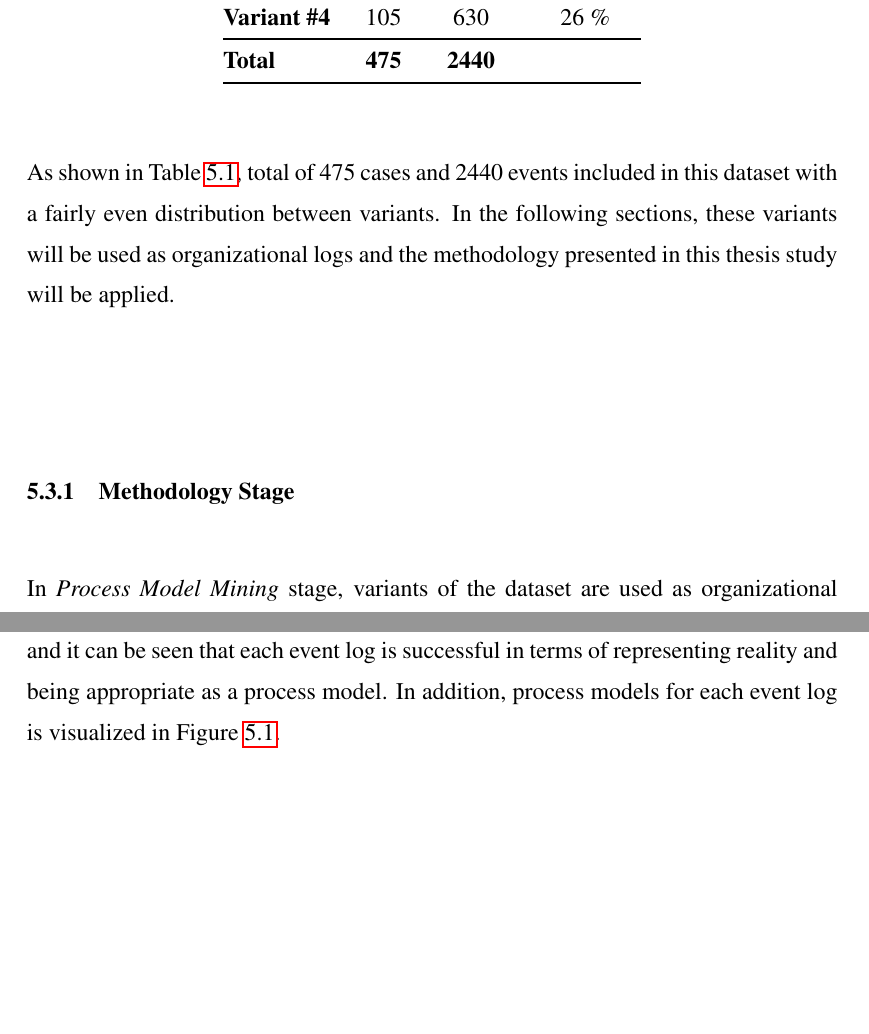
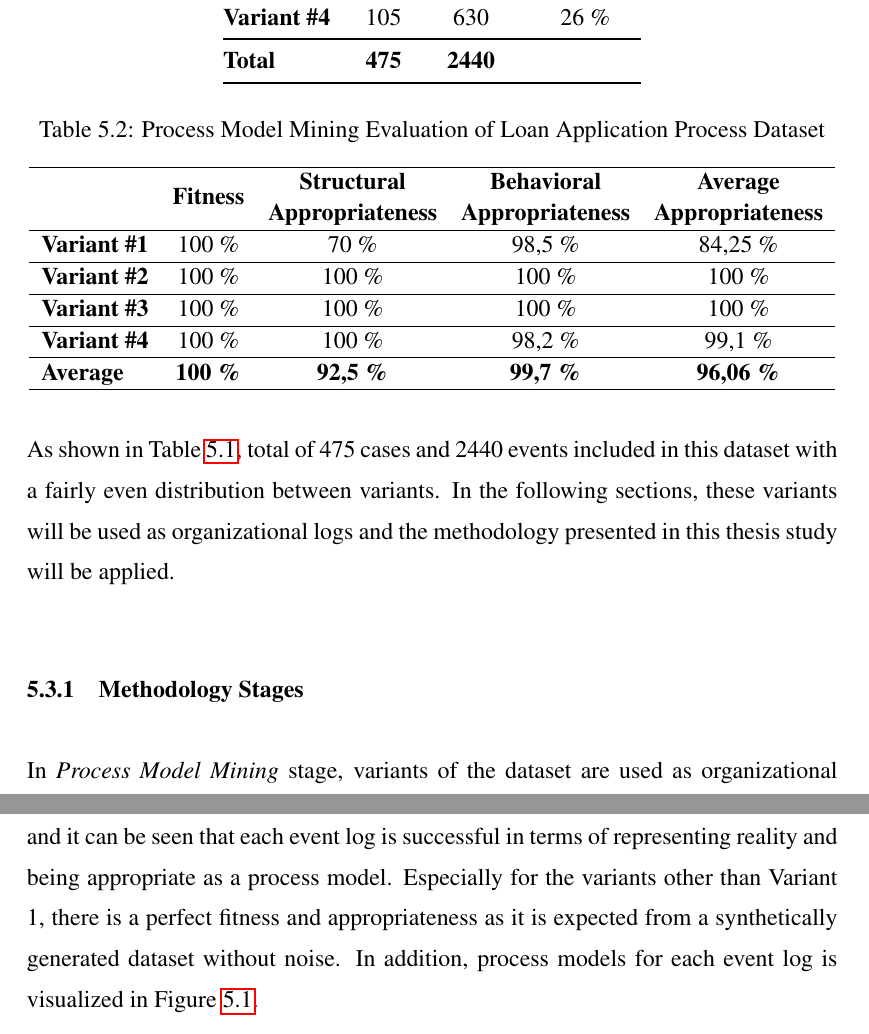
Before and after one commit to onuryilmaz/cross-org-proc-min-thesis, a LaTeX thesis (thesis.tex, which reads 5_results_discussions/results_discussions.tex): two parts of page 70 of 81, joined at a grey line, cut so that both start at the same text, the shorter picture padded with empty space. Compiled offline with pdfLaTeX; a LaTeX package or settings file that is missing is left out.

Commit message:
no message

```diff
--- a/5_results_discussions/results_discussions.tex
+++ b/5_results_discussions/results_discussions.tex
@@ -70,13 +70,26 @@ In this section, methodology proposed in this thesis study will be applied on th
 
 As shown in Table~\ref{table:loan-app-process-summary}, total of 475 cases and 2440 events included in this dataset with a fairly even distribution between variants. In the following sections, these variants will be used as organizational logs and the methodology presented in this thesis study will be applied.
 
-\subsection{Methodology Stage}
+\subsection{Methodology Stages}
 \label{sec:loan-app-methodology}
-In \textit{Process Model Mining} stage, variants of the dataset are used as organizational event logs and they are used to mine process models. Since dataset is synthetically generated, noise threshold in \textit{Inductive Miner} is set to 0 and perfect log fitness is ensured. Appropriateness and fitness evaluation metrics are summarized in Table~\ref{table:loan-app-process-process-model-mining} and it can be seen that each event log is successful in terms of representing reality and being appropriate as a process model. In addition, process models for each event log is visualized in Figure~\ref{fig:loan-application-process-models}.
+In \textit{Process Model Mining} stage, variants of the dataset are used as organizational event logs and they are used to mine process models. Since dataset is synthetically generated, noise threshold in \textit{Inductive Miner} is set to 0 and perfect log fitness is ensured. Appropriateness and fitness evaluation metrics are summarized in Table~\ref{table:loan-app-process-process-model-mining} and it can be seen that each event log is successful in terms of representing reality and being appropriate as a process model. Especially for the variants other than Variant #1, there is a perfect fitness and appropriateness as it is expected from a  synthetically generated dataset without noise. In addition, process models for each event log is visualized in Figure~\ref{fig:loan-application-process-models}.
 
 %\caption{Process Model Mining Evaluation of Loan Application Process Dataset}
 %\label{table:loan-app-process-process-model-mining}
-TABLE X
+\begin{table}[]
+\centering
+\caption{Process Model Mining Evaluation of Loan Application Process Dataset}
+\label{table:loan-app-process-process-model-mining}
+\begin{tabular}{lcccc}
+\hline
+ & {\bf Fitness} & {\bf \begin{tabular}[c]{@{}c@{}}Structural\\ Appropriateness\end{tabular}} & {\bf \begin{tabular}[c]{@{}c@{}}Behavioral\\ Appropriateness\end{tabular}} & {\bf \begin{tabular}[c]{@{}c@{}}Average\\ Appropriateness\end{tabular}} \\ \hline
+{\bf Variant \#1} & 100 \% & 70 \% & 98,5 \% & 84,25 \% \\ \hline
+{\bf Variant \#2} & 100 \% & 100 \% & 100 \% & 100 \% \\ \hline
+{\bf Variant \#3} & 100 \% & 100 \% & 100 \% & 100 \% \\ \hline
+{\bf Variant \#4} & 100 \% & 100 \% & 98,2 \% & 99,1 \% \\ \hline
+{\bf Average} & {\bf 100 \%} & {\bf 92,5 \%} & {\bf 99,7 \%} & {\bf 96,06 \%} \\ \hline
+\end{tabular}
+\end{table}
 
 \begin{figure}
 \centering
```
Also changed, not shown: 1 other file.
